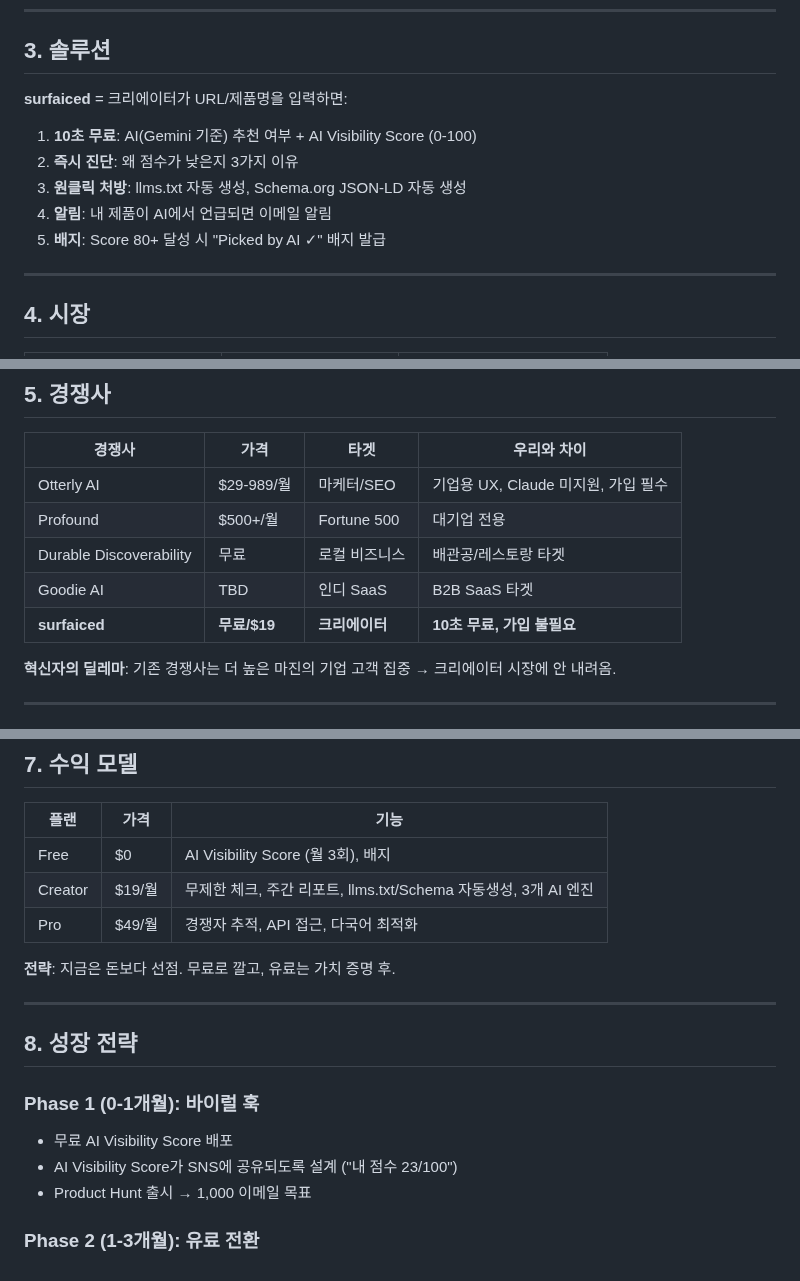
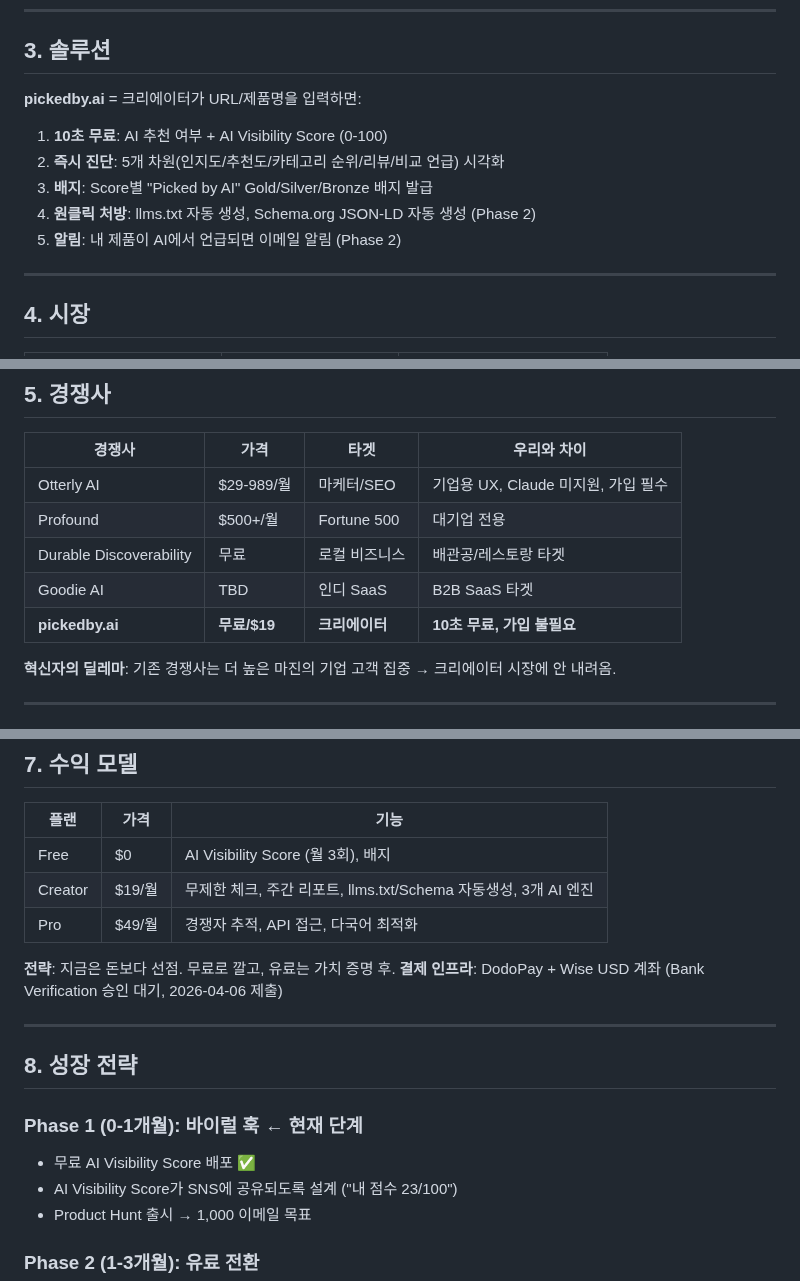
Before and after one commit to soondoobu1111-star/pickedbyai, a Markdown page: docs/bizplan.md, 3 parts joined by grey strips. Drawn GitHub-style.

```diff
--- a/docs/bizplan.md
+++ b/docs/bizplan.md
@@ -26,13 +26,13 @@ ChatGPT, Claude, Perplexity가 쇼핑 추천의 주요 채널이 되고 있다.
 
 ## 3. 솔루션
 
-**surfaiced** = 크리에이터가 URL/제품명을 입력하면:
+**pickedby.ai** = 크리에이터가 URL/제품명을 입력하면:
 
-1. **10초 무료**: AI(Gemini 기준) 추천 여부 + AI Visibility Score (0-100)
-2. **즉시 진단**: 왜 점수가 낮은지 3가지 이유
-3. **원클릭 처방**: llms.txt 자동 생성, Schema.org JSON-LD 자동 생성
-4. **알림**: 내 제품이 AI에서 언급되면 이메일 알림
-5. **배지**: Score 80+ 달성 시 "Picked by AI ✓" 배지 발급
+1. **10초 무료**: AI 추천 여부 + AI Visibility Score (0-100)
+2. **즉시 진단**: 5개 차원(인지도/추천도/카테고리 순위/리뷰/비교 언급) 시각화
+3. **배지**: Score별 "Picked by AI" Gold/Silver/Bronze 배지 발급
+4. **원클릭 처방**: llms.txt 자동 생성, Schema.org JSON-LD 자동 생성 (Phase 2)
+5. **알림**: 내 제품이 AI에서 언급되면 이메일 알림 (Phase 2)
 
 ---
 
@@ -57,7 +57,7 @@ ChatGPT, Claude, Perplexity가 쇼핑 추천의 주요 채널이 되고 있다.
 | Profound | $500+/월 | Fortune 500 | 대기업 전용 |
 | Durable Discoverability | 무료 | 로컬 비즈니스 | 배관공/레스토랑 타겟 |
 | Goodie AI | TBD | 인디 SaaS | B2B SaaS 타겟 |
-| **surfaiced** | **무료/$19** | **크리에이터** | **10초 무료, 가입 불필요** |
+| **pickedby.ai** | **무료/$19** | **크리에이터** | **10초 무료, 가입 불필요** |
 
 **혁신자의 딜레마**: 기존 경쟁사는 더 높은 마진의 기업 고객 집중 → 크리에이터 시장에 안 내려옴.
 
@@ -88,13 +88,14 @@ SEO가 "1위 보장 못 하는데" $1,070억 시장인 것과 동일 구조.
 | Pro | $49/월 | 경쟁자 추적, API 접근, 다국어 최적화 |
 
 **전략**: 지금은 돈보다 선점. 무료로 깔고, 유료는 가치 증명 후.
+**결제 인프라**: DodoPay + Wise USD 계좌 (Bank Verification 승인 대기, 2026-04-06 제출)
 
 ---
 
 ## 8. 성장 전략
 
-### Phase 1 (0-1개월): 바이럴 훅
-- 무료 AI Visibility Score 배포
+### Phase 1 (0-1개월): 바이럴 훅 ← 현재 단계
+- 무료 AI Visibility Score 배포 ✅
 - AI Visibility Score가 SNS에 공유되도록 설계 ("내 점수 23/100")
 - Product Hunt 출시 → 1,000 이메일 목표
 
```
Also changed, not shown: other parts of docs/bizplan.md (+41 -24 lines).
